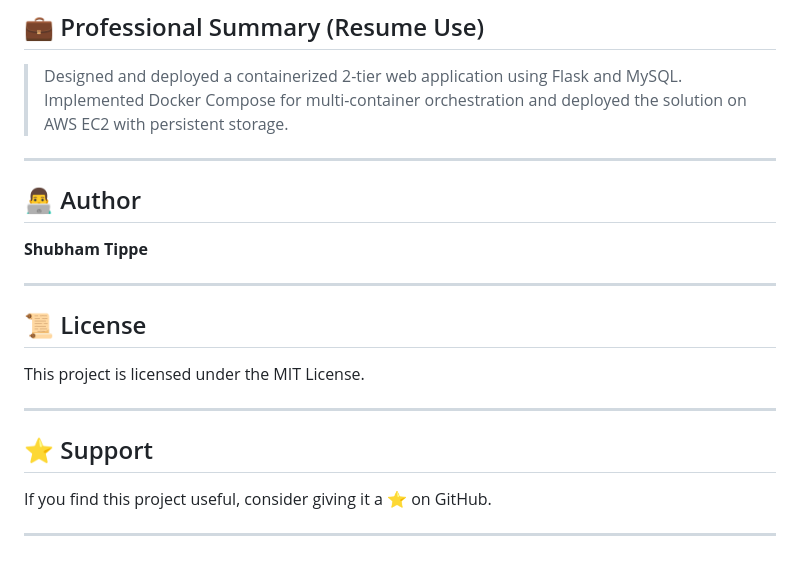
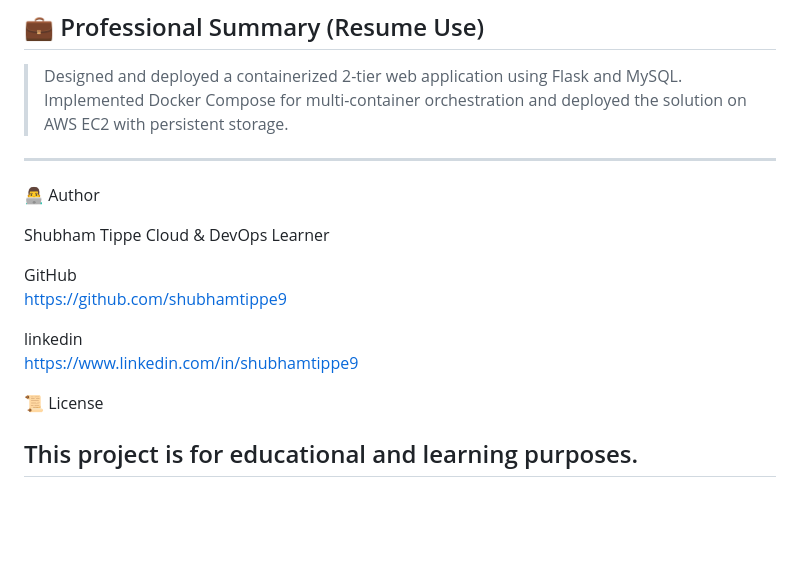
Before and after one commit to shubhamtippe9/2-tier-Smart-Task-Manager-application-docker, a Markdown page: README.md, the part around the change. GitHub-like rendering; blank space fills up the shorter version.

Commit message:
Revise author details and clean up README sections
Updated author information and removed license and support sections.

```diff
--- a/README.md
+++ b/README.md
@@ -187,20 +187,18 @@ http://<EC2-PUBLIC-IP>:5000
 
 ---
 
-## 👨‍💻 Author
+👨‍💻 Author
 
-**Shubham Tippe**
+Shubham Tippe Cloud & DevOps Learner
 
+GitHub
+https://github.com/shubhamtippe9
+
+
+linkedin
+https://www.linkedin.com/in/shubhamtippe9
+
+📜 License
+
+This project is for educational and learning purposes.
 ---
-
-## 📜 License
-
-This project is licensed under the MIT License.
-
----
-
-## ⭐ Support
-
-If you find this project useful, consider giving it a ⭐ on GitHub.
-
----
```
